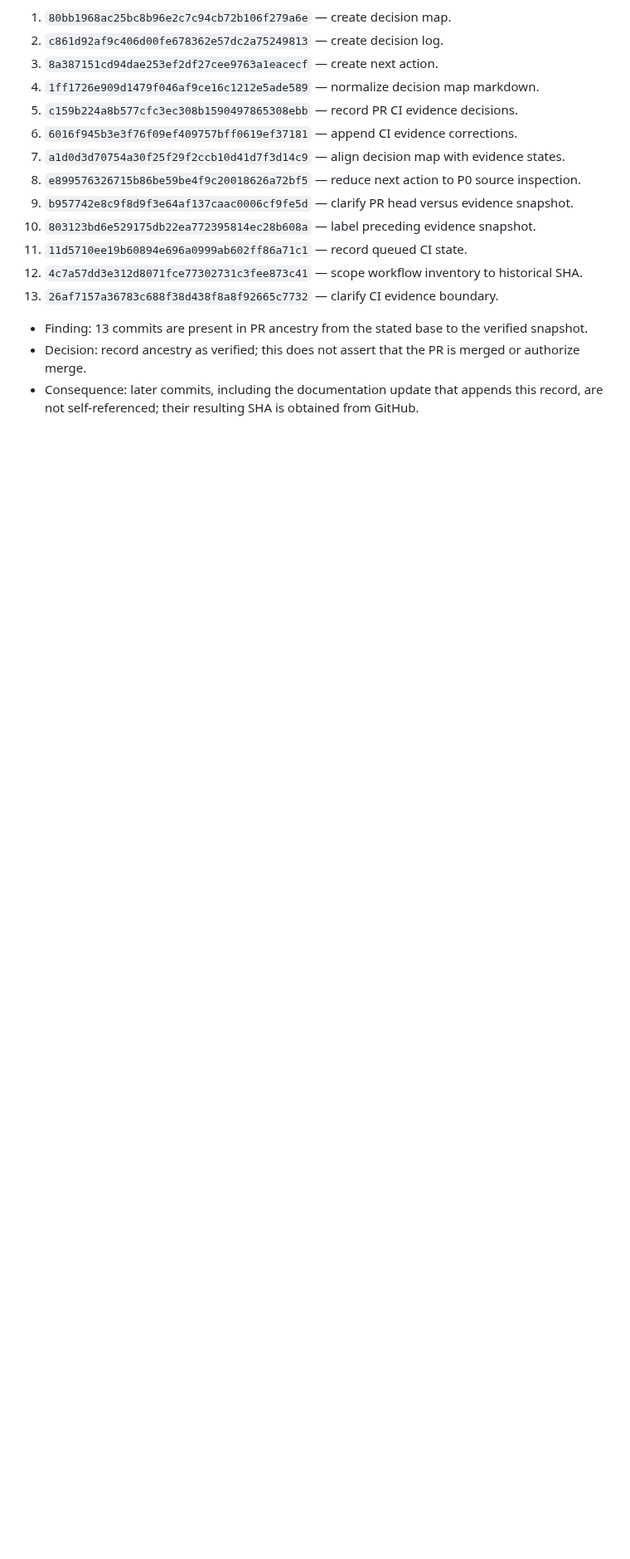
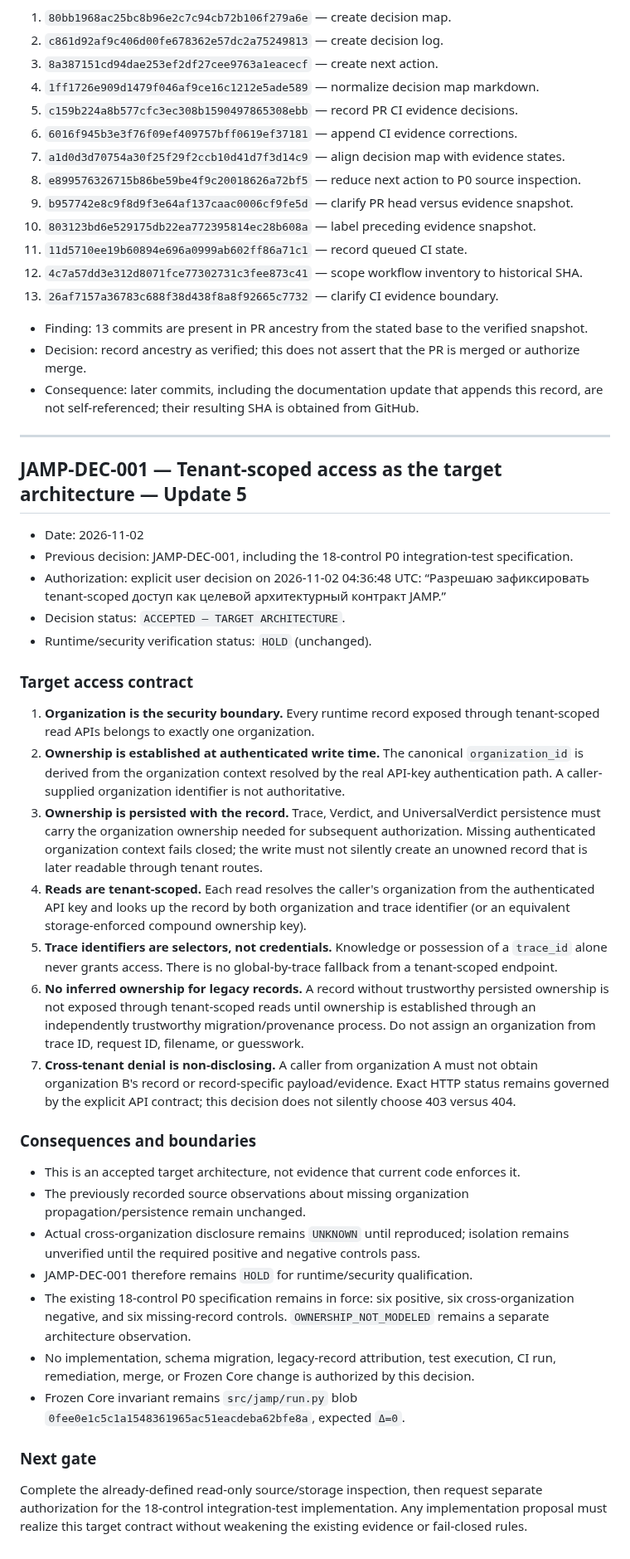
Before and after one commit to qwertymarketolog-lab/JAMP, a Markdown page: docs/DECISION_LOG.md, the part around the change. Shown at 83% size. GitHub-like rendering; blank space fills up the shorter version.

Commit message:
docs: append tenant-scoped access decision

```diff
--- a/docs/DECISION_LOG.md
+++ b/docs/DECISION_LOG.md
@@ -658,3 +658,38 @@ Add subsequent records below. Never edit the historical findings above.
 - Finding: 13 commits are present in PR ancestry from the stated base to the verified snapshot.
 - Decision: record ancestry as verified; this does not assert that the PR is merged or authorize merge.
 - Consequence: later commits, including the documentation update that appends this record, are not self-referenced; their resulting SHA is obtained from GitHub.
+
+
+------------------------------------------------------------------------
+
+## JAMP-DEC-001 — Tenant-scoped access as the target architecture — Update 5
+
+- Date: 2026-11-02
+- Previous decision: JAMP-DEC-001, including the 18-control P0 integration-test specification.
+- Authorization: explicit user decision on 2026-11-02 04:36:48 UTC: “Разрешаю зафиксировать tenant-scoped доступ как целевой архитектурный контракт JAMP.”
+- Decision status: `ACCEPTED — TARGET ARCHITECTURE`.
+- Runtime/security verification status: `HOLD` (unchanged).
+
+### Target access contract
+
+1. **Organization is the security boundary.** Every runtime record exposed through tenant-scoped read APIs belongs to exactly one organization.
+2. **Ownership is established at authenticated write time.** The canonical `organization_id` is derived from the organization context resolved by the real API-key authentication path. A caller-supplied organization identifier is not authoritative.
+3. **Ownership is persisted with the record.** Trace, Verdict, and UniversalVerdict persistence must carry the organization ownership needed for subsequent authorization. Missing authenticated organization context fails closed; the write must not silently create an unowned record that is later readable through tenant routes.
+4. **Reads are tenant-scoped.** Each read resolves the caller's organization from the authenticated API key and looks up the record by both organization and trace identifier (or an equivalent storage-enforced compound ownership key).
+5. **Trace identifiers are selectors, not credentials.** Knowledge or possession of a `trace_id` alone never grants access. There is no global-by-trace fallback from a tenant-scoped endpoint.
+6. **No inferred ownership for legacy records.** A record without trustworthy persisted ownership is not exposed through tenant-scoped reads until ownership is established through an independently trustworthy migration/provenance process. Do not assign an organization from trace ID, request ID, filename, or guesswork.
+7. **Cross-tenant denial is non-disclosing.** A caller from organization A must not obtain organization B's record or record-specific payload/evidence. Exact HTTP status remains governed by the explicit API contract; this decision does not silently choose 403 versus 404.
+
+### Consequences and boundaries
+
+- This is an accepted target architecture, not evidence that current code enforces it.
+- The previously recorded source observations about missing organization propagation/persistence remain unchanged.
+- Actual cross-organization disclosure remains `UNKNOWN` until reproduced; isolation remains unverified until the required positive and negative controls pass.
+- JAMP-DEC-001 therefore remains `HOLD` for runtime/security qualification.
+- The existing 18-control P0 specification remains in force: six positive, six cross-organization negative, and six missing-record controls. `OWNERSHIP_NOT_MODELED` remains a separate architecture observation.
+- No implementation, schema migration, legacy-record attribution, test execution, CI run, remediation, merge, or Frozen Core change is authorized by this decision.
+- Frozen Core invariant remains `src/jamp/run.py` blob `0fee0e1c5c1a1548361965ac51eacdeba62bfe8a`, expected `Δ=0`.
+
+### Next gate
+
+Complete the already-defined read-only source/storage inspection, then request separate authorization for the 18-control integration-test implementation. Any implementation proposal must realize this target contract without weakening the existing evidence or fail-closed rules.
```
